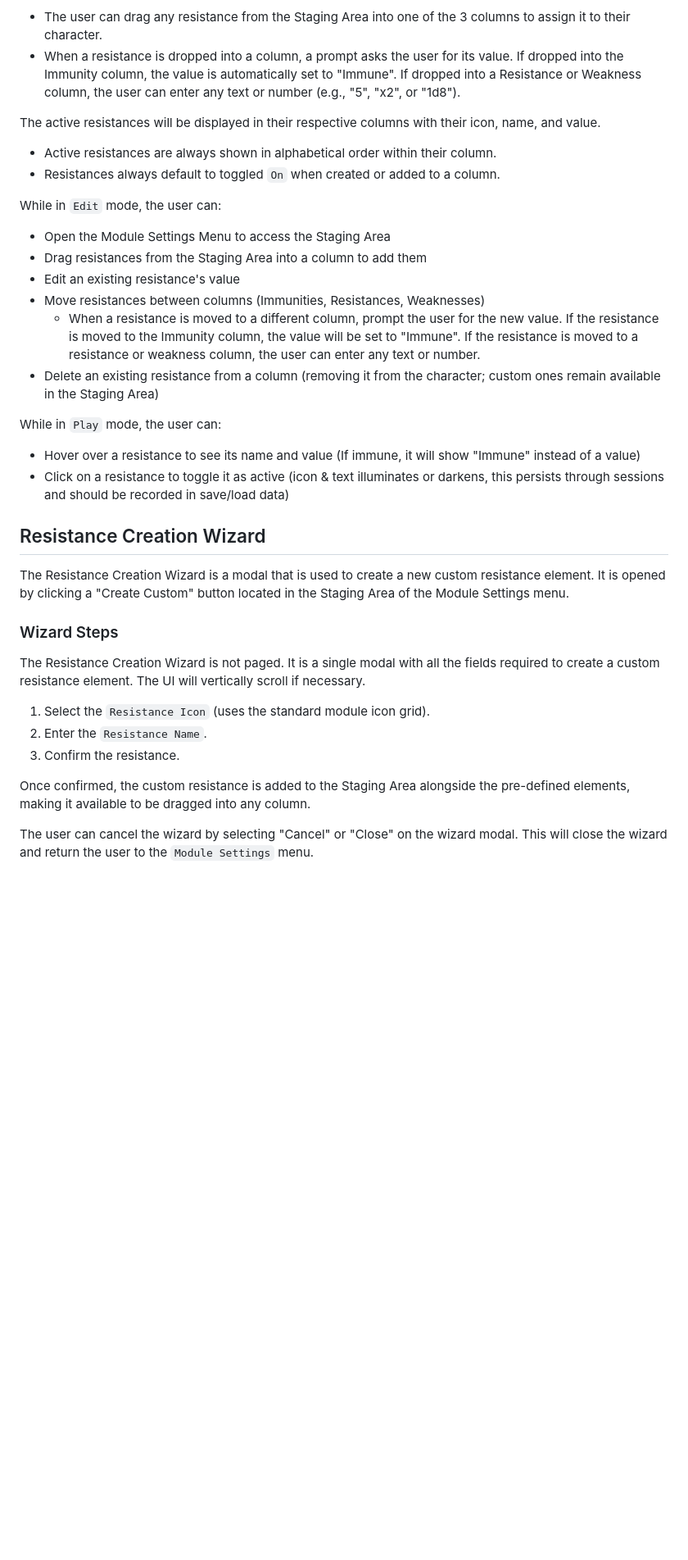
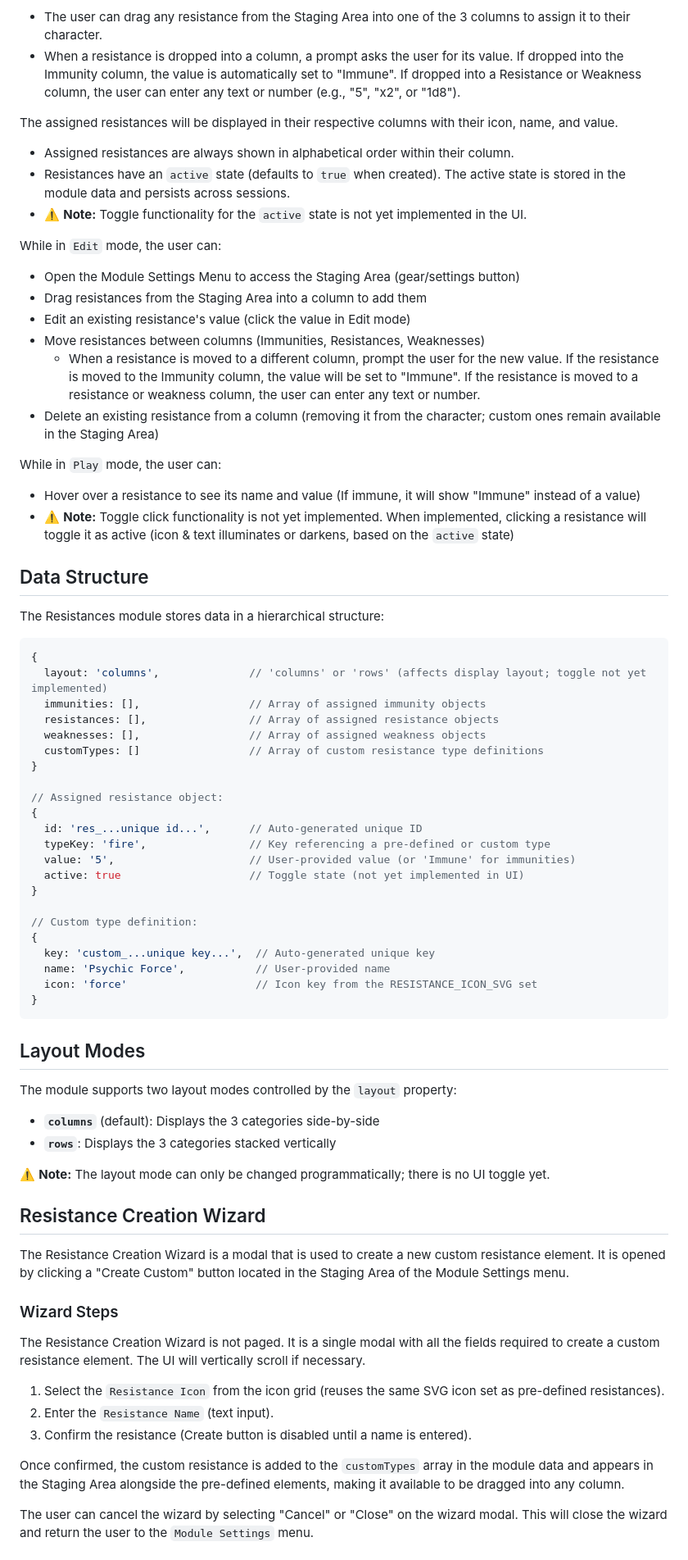
Before and after one commit to JasonCostanza/Character-Vault, a Markdown page: _DOCS/SUBMODULES/RESISTANCES.md, the part around one of its changes. Shown at 82% size. Drawn GitHub-style; blank space fills up the shorter version.

````diff
--- a/_DOCS/SUBMODULES/RESISTANCES.md
+++ b/_DOCS/SUBMODULES/RESISTANCES.md
@@ -11,22 +11,60 @@ In the Module Settings menu, there is a **Staging Area** displayed below the col
 - The user can drag any resistance from the Staging Area into one of the 3 columns to assign it to their character.
 - When a resistance is dropped into a column, a prompt asks the user for its value. If dropped into the Immunity column, the value is automatically set to "Immune". If dropped into a Resistance or Weakness column, the user can enter any text or number (e.g., "5", "x2", or "1d8").
 
-The active resistances will be displayed in their respective columns with their icon, name, and value.
+The assigned resistances will be displayed in their respective columns with their icon, name, and value.
 
-- Active resistances are always shown in alphabetical order within their column.
-- Resistances always default to toggled `On` when created or added to a column.
+- Assigned resistances are always shown in alphabetical order within their column.
+- Resistances have an `active` state (defaults to `true` when created). The active state is stored in the module data and persists across sessions.
+- ⚠️ **Note:** Toggle functionality for the `active` state is not yet implemented in the UI.
 
 While in `Edit` mode, the user can:
-- Open the Module Settings Menu to access the Staging Area
+- Open the Module Settings Menu to access the Staging Area (gear/settings button)
 - Drag resistances from the Staging Area into a column to add them
-- Edit an existing resistance's value
+- Edit an existing resistance's value (click the value in Edit mode)
 - Move resistances between columns (Immunities, Resistances, Weaknesses)
     - When a resistance is moved to a different column, prompt the user for the new value. If the resistance is moved to the Immunity column, the value will be set to "Immune". If the resistance is moved to a resistance or weakness column, the user can enter any text or number.
 - Delete an existing resistance from a column (removing it from the character; custom ones remain available in the Staging Area)
 
 While in `Play` mode, the user can:
 - Hover over a resistance to see its name and value (If immune, it will show "Immune" instead of a value)
-- Click on a resistance to toggle it as active (icon & text illuminates or darkens, this persists through sessions and should be recorded in save/load data)
+- ⚠️ **Note:** Toggle click functionality is not yet implemented. When implemented, clicking a resistance will toggle it as active (icon & text illuminates or darkens, based on the `active` state)
+
+## Data Structure
+
+The Resistances module stores data in a hierarchical structure:
+
+```js
+{
+  layout: 'columns',              // 'columns' or 'rows' (affects display layout; toggle not yet implemented)
+  immunities: [],                 // Array of assigned immunity objects
+  resistances: [],                // Array of assigned resistance objects
+  weaknesses: [],                 // Array of assigned weakness objects
+  customTypes: []                 // Array of custom resistance type definitions
+}
+
+// Assigned resistance object:
+{
+  id: 'res_...unique id...',      // Auto-generated unique ID
+  typeKey: 'fire',                // Key referencing a pre-defined or custom type
+  value: '5',                     // User-provided value (or 'Immune' for immunities)
+  active: true                    // Toggle state (not yet implemented in UI)
+}
+
+// Custom type definition:
+{
+  key: 'custom_...unique key...',  // Auto-generated unique key
+  name: 'Psychic Force',           // User-provided name
+  icon: 'force'                    // Icon key from the RESISTANCE_ICON_SVG set
+}
+```
+
+## Layout Modes
+
+The module supports two layout modes controlled by the `layout` property:
+- **`columns`** (default): Displays the 3 categories side-by-side
+- **`rows`**: Displays the 3 categories stacked vertically
+
+⚠️ **Note:** The layout mode can only be changed programmatically; there is no UI toggle yet.
 
 ## Resistance Creation Wizard
 
@@ -35,11 +73,11 @@ The Resistance Creation Wizard is a modal that is used to create a new custom re
 ### Wizard Steps
 The Resistance Creation Wizard is not paged. It is a single modal with all the fields required to create a custom resistance element. The UI will vertically scroll if necessary.
 
-1. Select the `Resistance Icon` (uses the standard module icon grid).
-2. Enter the `Resistance Name`.
-3. Confirm the resistance.
+1. Select the `Resistance Icon` from the icon grid (reuses the same SVG icon set as pre-defined resistances).
+2. Enter the `Resistance Name` (text input).
+3. Confirm the resistance (Create button is disabled until a name is entered).
 
-Once confirmed, the custom resistance is added to the Staging Area alongside the pre-defined elements, making it available to be dragged into any column.
+Once confirmed, the custom resistance is added to the `customTypes` array in the module data and appears in the Staging Area alongside the pre-defined elements, making it available to be dragged into any column.
 
 The user can cancel the wizard by selecting "Cancel" or "Close" on the wizard modal. This will close the wizard and return the user to the `Module Settings` menu.
 
````
Also changed, not shown: other parts of _DOCS/SUBMODULES/RESISTANCES.md (+43 -16 lines).
